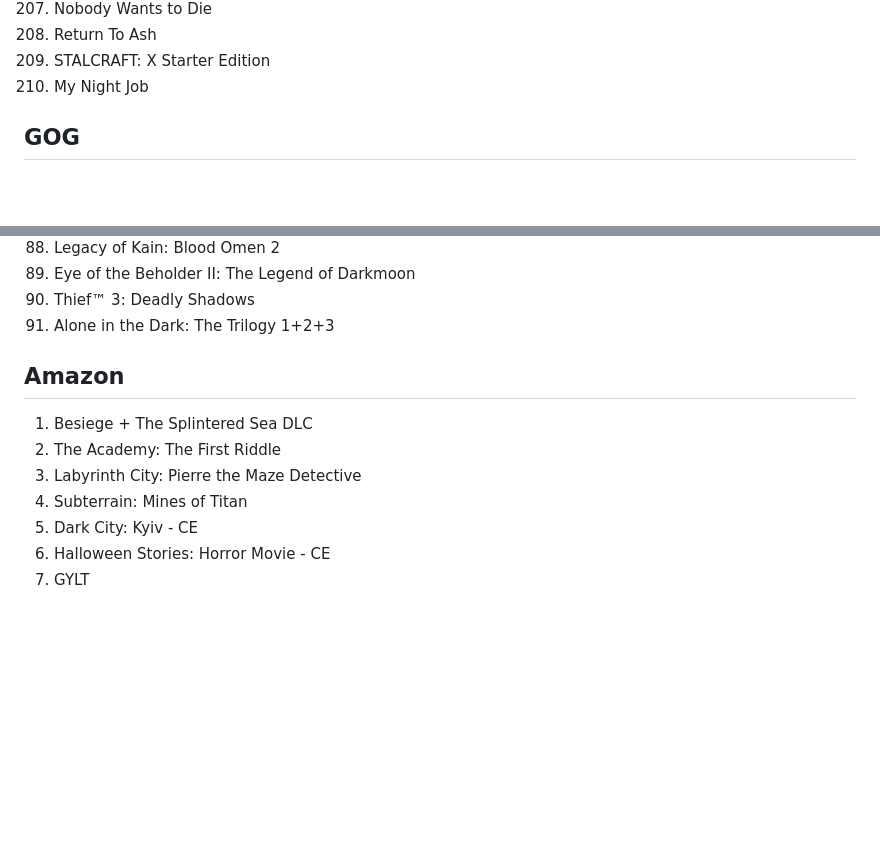
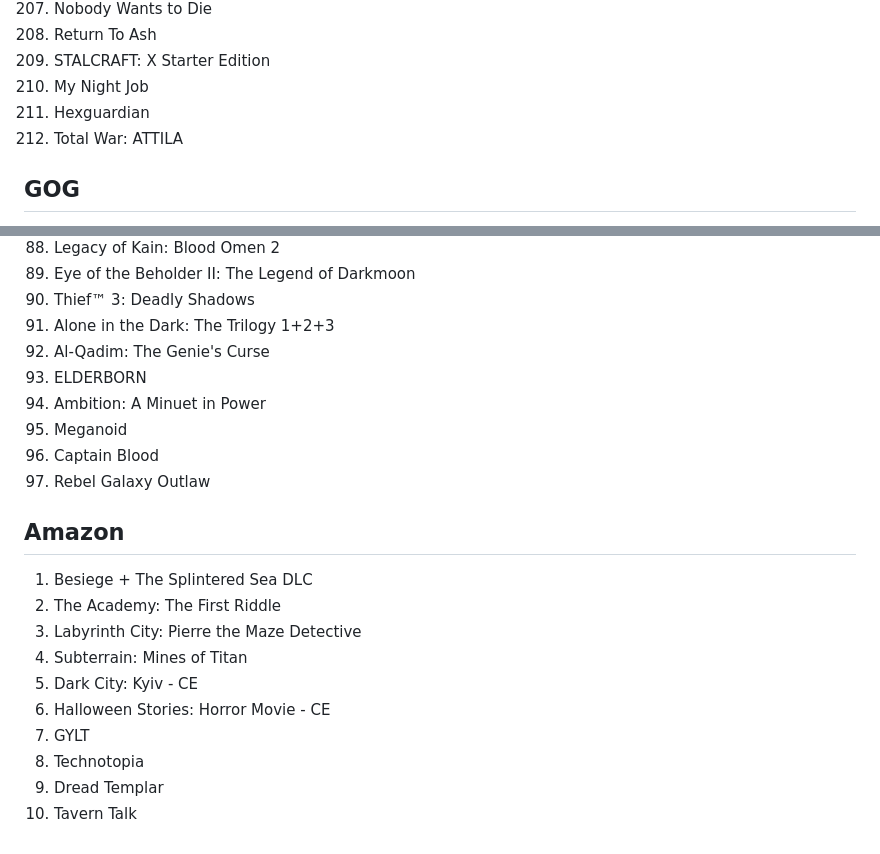
Before and after one commit to andmorgue/other, a Markdown page: games.md, 2 parts joined by grey strips. Drawn GitHub-style; blank space fills up the shorter version.

```diff
--- a/games.md
+++ b/games.md
@@ -356,6 +356,8 @@
 208. Return To Ash
 209. STALCRAFT: X Starter Edition
 210. My Night Job
+211. Hexguardian
+212. Total War: ATTILA
 
 ## GOG
 
@@ -450,6 +452,13 @@
 89. Eye of the Beholder II: The Legend of Darkmoon
 90. Thief™ 3: Deadly Shadows
 91. Alone in the Dark: The Trilogy 1+2+3
+92. Al-Qadim: The Genie's Curse
+93. ELDERBORN
+94. Ambition: A Minuet in Power
+95. Meganoid
+96. Captain Blood
+97. Rebel Galaxy Outlaw
+
 
 ## Amazon
 
@@ -460,3 +469,6 @@
 5. Dark City: Kyiv - CE
 6. Halloween Stories: Horror Movie - CE
 7. GYLT
+8. Technotopia
+9. Dread Templar
+10. Tavern Talk
```
